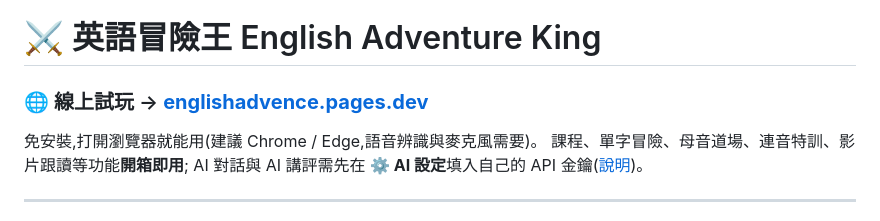
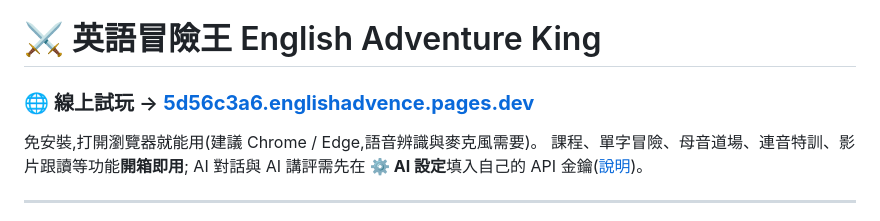
Before and after one commit to hankwu61/englishadvence, a Markdown page: README.md, the part around the change. Rendered like a GitHub page.

Commit message:
修改demo site url
修改demo site url

```diff
--- a/README.md
+++ b/README.md
@@ -1,6 +1,6 @@
 # ⚔️ 英語冒險王 English Adventure King
 
-### 🌐 線上試玩 → **[englishadvence.pages.dev](https://englishadvence.pages.dev/)**
+### 🌐 線上試玩 → **[5d56c3a6.englishadvence.pages.dev](https://5d56c3a6.englishadvence.pages.dev/)**
 
 免安裝,打開瀏覽器就能用(建議 Chrome / Edge,語音辨識與麥克風需要)。
 課程、單字冒險、母音道場、連音特訓、影片跟讀等功能**開箱即用**;
```
